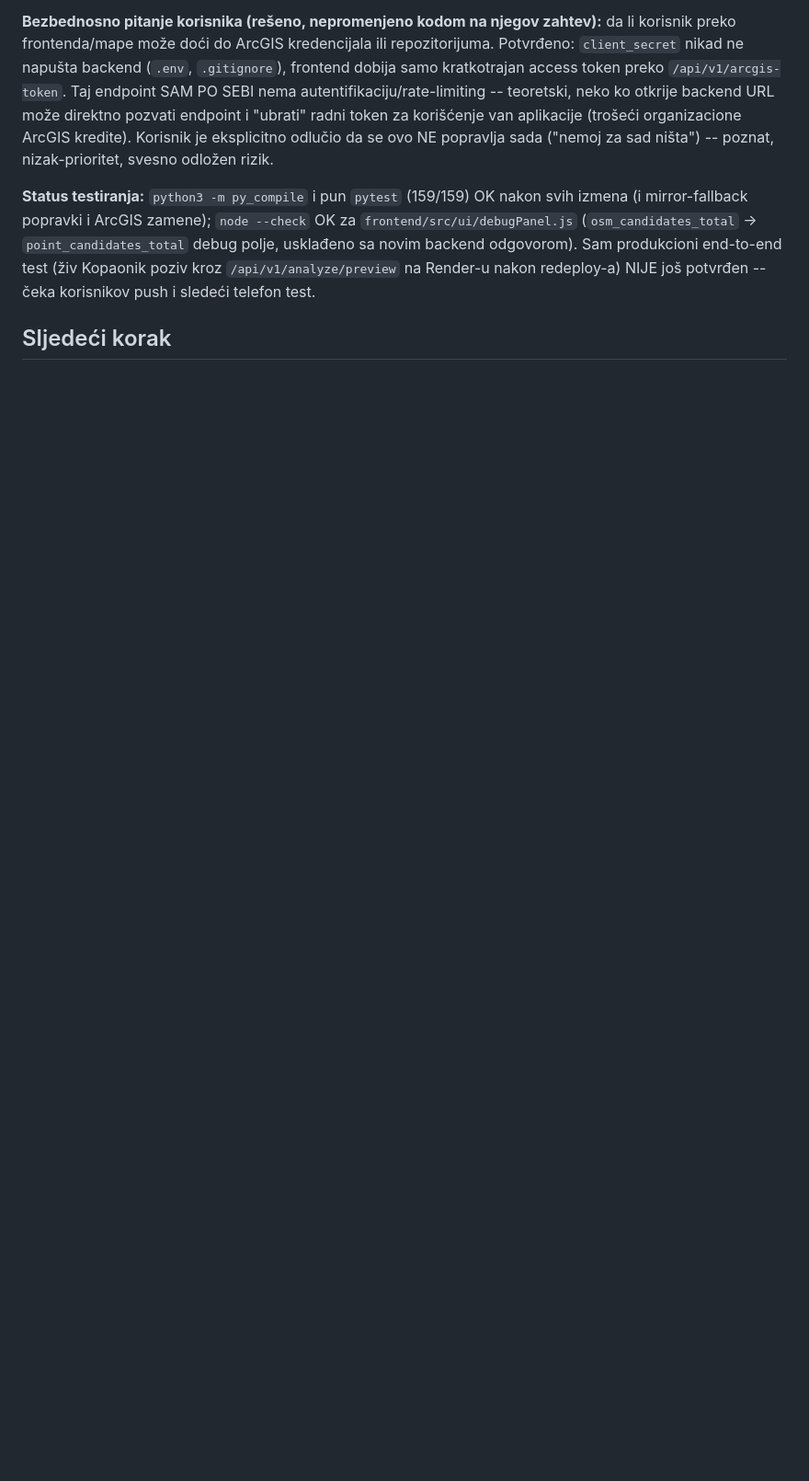
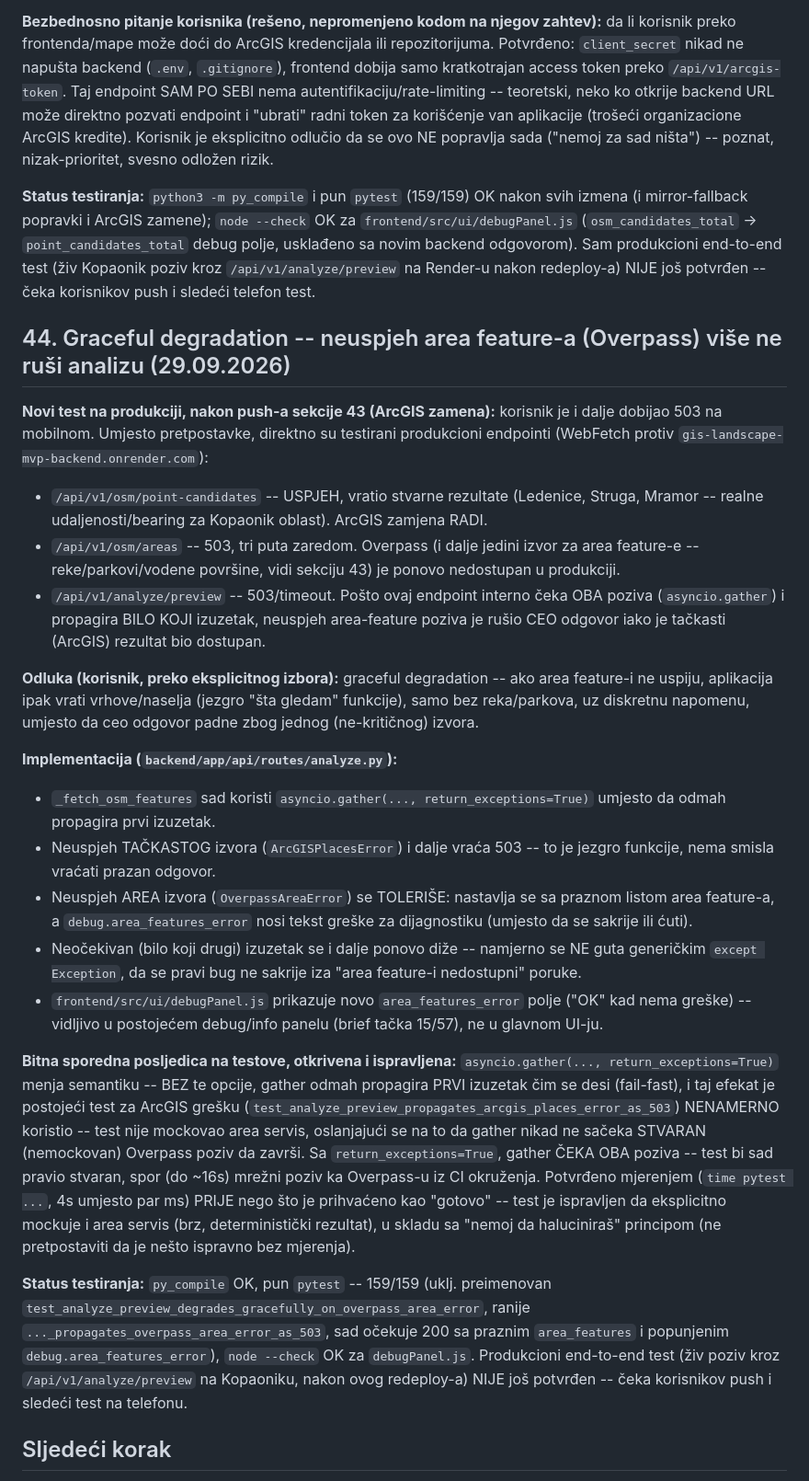
Before and after one commit to mimicgoran/gis-landscape-mvp, a Markdown page: docs/architecture-feasibility-review.md, the part around one of its changes. Shown at 92% size. Rendered like a GitHub page; blank space fills up the shorter version.

Commit message:
Dokumentuj graceful degradation fix (sekcija 44)
Prati produkcioni nalaz (area feature-i i dalje padaju nakon ArcGIS
zamene, rušeći ceo /analyze/preview odgovor) i rešenje
(asyncio.gather return_exceptions=True), uklj. sporednu posledicu na
postojeći test koja je otkrivena merenjem, ne pretpostavljena.

Co-Authored-By: Claude Sonnet 5 <noreply@anthropic.com>
Claude-Session: https://claude.ai/code/session_01YLd21TfYs2wt8d4NKVjPLC

```diff
--- a/docs/architecture-feasibility-review.md
+++ b/docs/architecture-feasibility-review.md
@@ -1086,5 +1086,26 @@ Ovaj pokušaj je otkrio DVA dodatna problema, oba potvrđena empirijski prije po
 
 **Status testiranja:** `python3 -m py_compile` i pun `pytest` (159/159) OK nakon svih izmena (i mirror-fallback popravki i ArcGIS zamene); `node --check` OK za `frontend/src/ui/debugPanel.js` (`osm_candidates_total` -> `point_candidates_total` debug polje, usklađeno sa novim backend odgovorom). Sam produkcioni end-to-end test (živ Kopaonik poziv kroz `/api/v1/analyze/preview` na Render-u nakon redeploy-a) NIJE još potvrđen -- čeka korisnikov push i sledeći telefon test.
 
+## 44. Graceful degradation -- neuspjeh area feature-a (Overpass) više ne ruši analizu (29.09.2026)
+
+**Novi test na produkciji, nakon push-a sekcije 43 (ArcGIS zamena):** korisnik je i dalje dobijao 503 na mobilnom. Umjesto pretpostavke, direktno su testirani produkcioni endpointi (WebFetch protiv `gis-landscape-mvp-backend.onrender.com`):
+
+- `/api/v1/osm/point-candidates` -- USPJEH, vratio stvarne rezultate (Ledenice, Struga, Mramor -- realne udaljenosti/bearing za Kopaonik oblast). ArcGIS zamjena RADI.
+- `/api/v1/osm/areas` -- 503, tri puta zaredom. Overpass (i dalje jedini izvor za area feature-e -- reke/parkovi/vodene površine, vidi sekciju 43) je ponovo nedostupan u produkciji.
+- `/api/v1/analyze/preview` -- 503/timeout. Pošto ovaj endpoint interno čeka OBA poziva (`asyncio.gather`) i propagira BILO KOJI izuzetak, neuspjeh area-feature poziva je rušio CEO odgovor iako je tačkasti (ArcGIS) rezultat bio dostupan.
+
+**Odluka (korisnik, preko eksplicitnog izbora):** graceful degradation -- ako area feature-i ne uspiju, aplikacija ipak vrati vrhove/naselja (jezgro "šta gledam" funkcije), samo bez reka/parkova, uz diskretnu napomenu, umjesto da ceo odgovor padne zbog jednog (ne-kritičnog) izvora.
+
+**Implementacija (`backend/app/api/routes/analyze.py`):**
+- `_fetch_osm_features` sad koristi `asyncio.gather(..., return_exceptions=True)` umjesto da odmah propagira prvi izuzetak.
+- Neuspjeh TAČKASTOG izvora (`ArcGISPlacesError`) i dalje vraća 503 -- to je jezgro funkcije, nema smisla vraćati prazan odgovor.
+- Neuspjeh AREA izvora (`OverpassAreaError`) se TOLERIŠE: nastavlja se sa praznom listom area feature-a, a `debug.area_features_error` nosi tekst greške za dijagnostiku (umjesto da se sakrije ili ćuti).
+- Neočekivan (bilo koji drugi) izuzetak se i dalje ponovo diže -- namjerno se NE guta generičkim `except Exception`, da se pravi bug ne sakrije iza "area feature-i nedostupni" poruke.
+- `frontend/src/ui/debugPanel.js` prikazuje novo `area_features_error` polje ("OK" kad nema greške) -- vidljivo u postojećem debug/info panelu (brief tačka 15/57), ne u glavnom UI-ju.
+
+**Bitna sporedna posljedica na testove, otkrivena i ispravljena:** `asyncio.gather(..., return_exceptions=True)` menja semantiku -- BEZ te opcije, gather odmah propagira PRVI izuzetak čim se desi (fail-fast), i taj efekat je postojeći test za ArcGIS grešku (`test_analyze_preview_propagates_arcgis_places_error_as_503`) NENAMERNO koristio -- test nije mockovao area servis, oslanjajući se na to da gather nikad ne sačeka STVARAN (nemockovan) Overpass poziv da završi. Sa `return_exceptions=True`, gather ČEKA OBA poziva -- test bi sad pravio stvaran, spor (do ~16s) mrežni poziv ka Overpass-u iz CI okruženja. Potvrđeno mjerenjem (`time pytest ...`, 4s umjesto par ms) PRIJE nego što je prihvaćeno kao "gotovo" -- test je ispravljen da eksplicitno mockuje i area servis (brz, deterministički rezultat), u skladu sa "nemoj da haluciniraš" principom (ne pretpostaviti da je nešto ispravno bez mjerenja).
+
+**Status testiranja:** `py_compile` OK, pun `pytest` -- 159/159 (uklj. preimenovan `test_analyze_preview_degrades_gracefully_on_overpass_area_error`, ranije `..._propagates_overpass_area_error_as_503`, sad očekuje 200 sa praznim `area_features` i popunjenim `debug.area_features_error`), `node --check` OK za `debugPanel.js`. Produkcioni end-to-end test (živ poziv kroz `/api/v1/analyze/preview` na Kopaoniku, nakon ovog redeploy-a) NIJE još potvrđen -- čeka korisnikov push i sledeći test na telefonu.
+
 ## Sljedeći korak
 
```
Also changed, not shown: other parts of docs/architecture-feasibility-review.md (+1 -1 lines).
